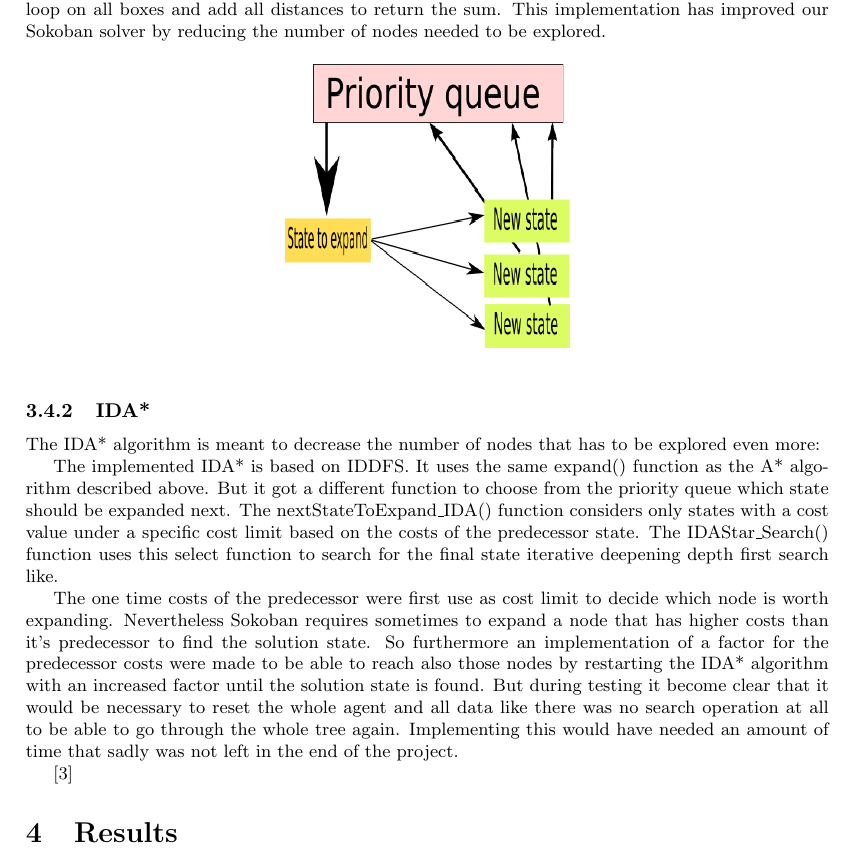
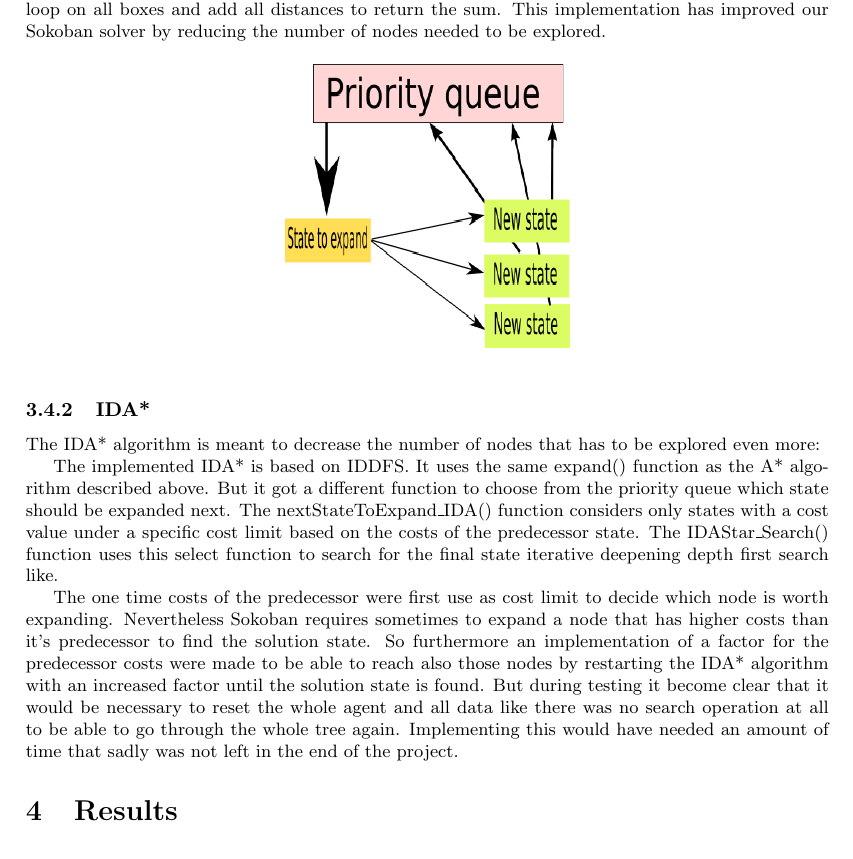
Before and after one commit to carolineKer/sokoban, a LaTeX document (report/report.tex): part of page 8 of 9, cut so that both start at the same text. Compiled offline with pdfLaTeX.

```diff
--- a/report/report.tex
+++ b/report/report.tex
@@ -390,7 +393,7 @@
 	The one time costs of the predecessor were first use as cost limit to decide which node is worth expanding. Nevertheless Sokoban requires sometimes to expand a node that has higher costs than it's predecessor to find the solution state.
 	So furthermore an implementation of a factor for the predecessor costs were made to be able to reach also those nodes by restarting the IDA* algorithm with an increased factor until the solution state is found. But during testing it become clear that it would be necessary to reset the whole agent and all data like there was no search operation at all to be able to go through the whole tree again. Implementing this would have needed an amount of time that sadly was not left in the end of the project.
 
-        \cite{solving_soko}
+        %\cite{solving_soko}
 
 
 \section{Results}
```
Also changed, not shown: report/report.tex (3 more changed lines).
